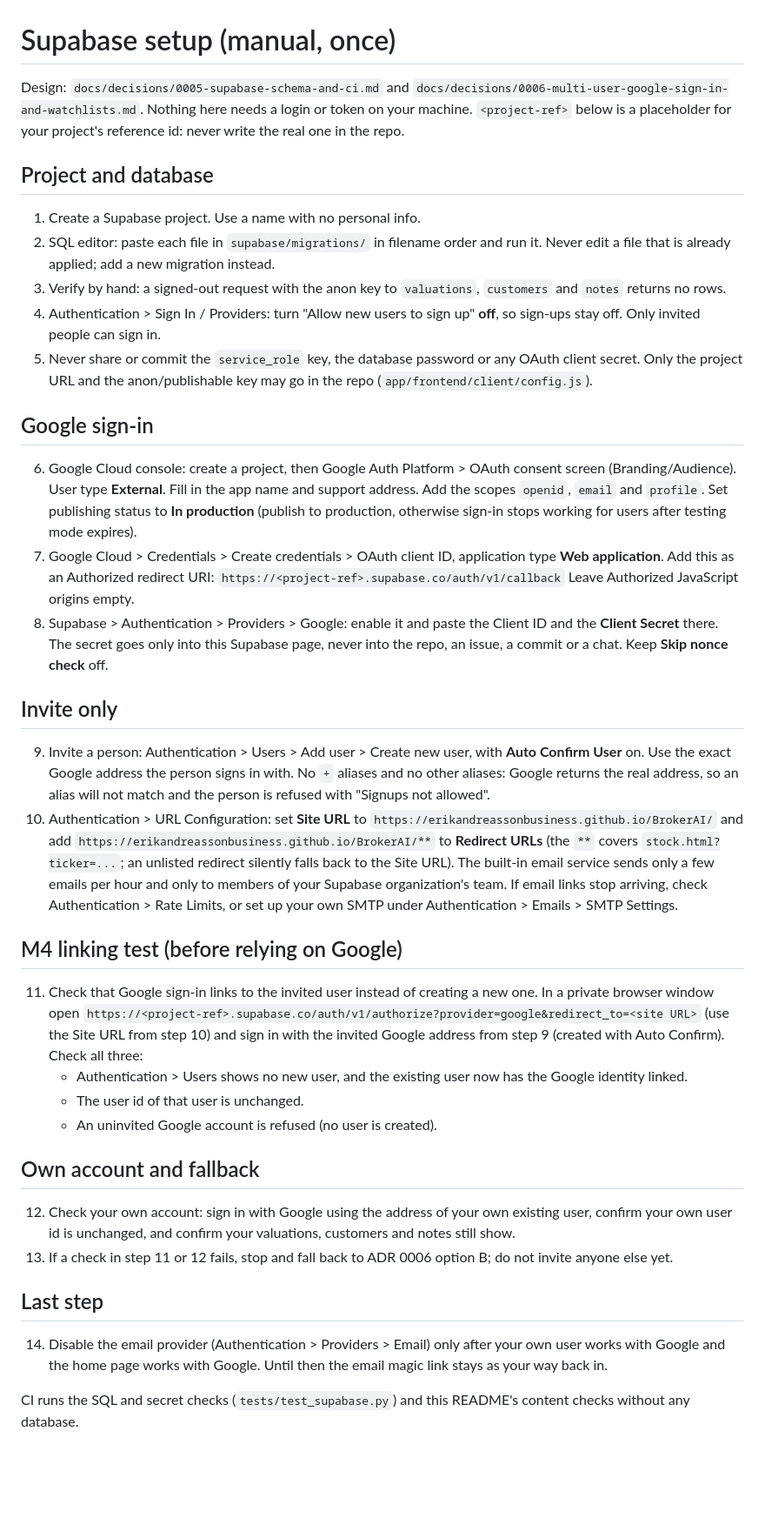
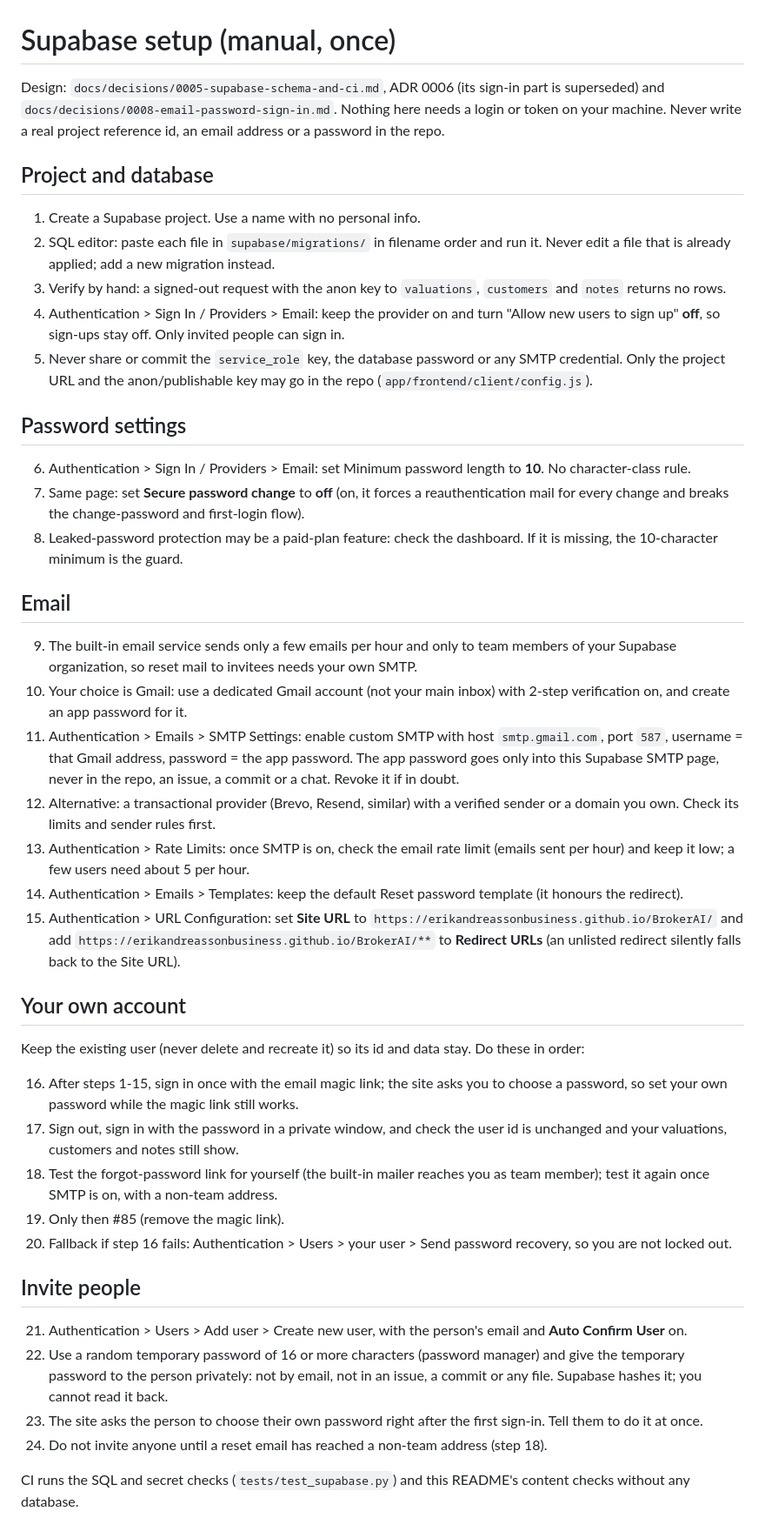
Before and after one commit to ErikAndreassonBusiness/BrokerAI, a Markdown page: supabase/README.md, the part around the change. Shown at 87% size. Drawn GitHub-style; blank space fills up the shorter version.

Commit message:
Document email + password setup; accept ADR 0008 (#92)
Co-Authored-By: Claude Opus 5.5 <noreply@anthropic.com>

```diff
--- a/supabase/README.md
+++ b/supabase/README.md
@@ -1,45 +1,46 @@
 # Supabase setup (manual, once)
 
-Design: `docs/decisions/0005-supabase-schema-and-ci.md` and `docs/decisions/0006-multi-user-google-sign-in-and-watchlists.md`. Nothing here needs a login or token on your machine. `<project-ref>` below is a placeholder for your project's reference id: never write the real one in the repo.
+Design: `docs/decisions/0005-supabase-schema-and-ci.md`, ADR 0006 (its sign-in part is superseded) and `docs/decisions/0008-email-password-sign-in.md`. Nothing here needs a login or token on your machine. Never write a real project reference id, an email address or a password in the repo.
 
 ## Project and database
 
 1. Create a Supabase project. Use a name with no personal info.
 2. SQL editor: paste each file in `supabase/migrations/` in filename order and run it. Never edit a file that is already applied; add a new migration instead.
 3. Verify by hand: a signed-out request with the anon key to `valuations`, `customers` and `notes` returns no rows.
-4. Authentication > Sign In / Providers: turn "Allow new users to sign up" **off**, so sign-ups stay off. Only invited people can sign in.
-5. Never share or commit the `service_role` key, the database password or any OAuth client secret. Only the project URL and the anon/publishable key may go in the repo (`app/frontend/client/config.js`).
+4. Authentication > Sign In / Providers > Email: keep the provider on and turn "Allow new users to sign up" **off**, so sign-ups stay off. Only invited people can sign in.
+5. Never share or commit the `service_role` key, the database password or any SMTP credential. Only the project URL and the anon/publishable key may go in the repo (`app/frontend/client/config.js`).
 
-## Google sign-in
+## Password settings
 
-6. Google Cloud console: create a project, then Google Auth Platform > OAuth consent screen (Branding/Audience). User type **External**. Fill in the app name and support address. Add the scopes `openid`, `email` and `profile`. Set publishing status to **In production** (publish to production, otherwise sign-in stops working for users after testing mode expires).
-7. Google Cloud > Credentials > Create credentials > OAuth client ID, application type **Web application**. Add this as an Authorized redirect URI:
-   `https://<project-ref>.supabase.co/auth/v1/callback`
-   Leave Authorized JavaScript origins empty.
-8. Supabase > Authentication > Providers > Google: enable it and paste the Client ID and the **Client Secret** there. The secret goes only into this Supabase page, never into the repo, an issue, a commit or a chat. Keep **Skip nonce check** off.
+6. Authentication > Sign In / Providers > Email: set Minimum password length to **10**. No character-class rule.
+7. Same page: set **Secure password change** to **off** (on, it forces a reauthentication mail for every change and breaks the change-password and first-login flow).
+8. Leaked-password protection may be a paid-plan feature: check the dashboard. If it is missing, the 10-character minimum is the guard.
 
-## Invite only
+## Email
 
-9. Invite a person: Authentication > Users > Add user > Create new user, with **Auto Confirm User** on. Use the exact Google address the person signs in with. No `+` aliases and no other aliases: Google returns the real address, so an alias will not match and the person is refused with "Signups not allowed".
-10. Authentication > URL Configuration: set **Site URL** to `https://erikandreassonbusiness.github.io/BrokerAI/` and add `https://erikandreassonbusiness.github.io/BrokerAI/**` to **Redirect URLs** (the `**` covers `stock.html?ticker=...`; an unlisted redirect silently falls back to the Site URL).
-   The built-in email service sends only a few emails per hour and only to members of your Supabase organization's team. If email links stop arriving, check Authentication > Rate Limits, or set up your own SMTP under Authentication > Emails > SMTP Settings.
+9. The built-in email service sends only a few emails per hour and only to team members of your Supabase organization, so reset mail to invitees needs your own SMTP.
+10. Your choice is Gmail: use a dedicated Gmail account (not your main inbox) with 2-step verification on, and create an app password for it.
+11. Authentication > Emails > SMTP Settings: enable custom SMTP with host `smtp.gmail.com`, port `587`, username = that Gmail address, password = the app password. The app password goes only into this Supabase SMTP page, never in the repo, an issue, a commit or a chat. Revoke it if in doubt.
+12. Alternative: a transactional provider (Brevo, Resend, similar) with a verified sender or a domain you own. Check its limits and sender rules first.
+13. Authentication > Rate Limits: once SMTP is on, check the email rate limit (emails sent per hour) and keep it low; a few users need about 5 per hour.
+14. Authentication > Emails > Templates: keep the default Reset password template (it honours the redirect).
+15. Authentication > URL Configuration: set **Site URL** to `https://erikandreassonbusiness.github.io/BrokerAI/` and add `https://erikandreassonbusiness.github.io/BrokerAI/**` to **Redirect URLs** (an unlisted redirect silently falls back to the Site URL).
 
-## M4 linking test (before relying on Google)
+## Your own account
 
-11. Check that Google sign-in links to the invited user instead of creating a new one. In a private browser window open
-    `https://<project-ref>.supabase.co/auth/v1/authorize?provider=google&redirect_to=<site URL>`
-    (use the Site URL from step 10) and sign in with the invited Google address from step 9 (created with Auto Confirm). Check all three:
-    - Authentication > Users shows no new user, and the existing user now has the Google identity linked.
-    - The user id of that user is unchanged.
-    - An uninvited Google account is refused (no user is created).
+Keep the existing user (never delete and recreate it) so its id and data stay. Do these in order:
 
-## Own account and fallback
+16. After steps 1-15, sign in once with the email magic link; the site asks you to choose a password, so set your own password while the magic link still works.
+17. Sign out, sign in with the password in a private window, and check the user id is unchanged and your valuations, customers and notes still show.
+18. Test the forgot-password link for yourself (the built-in mailer reaches you as team member); test it again once SMTP is on, with a non-team address.
+19. Only then #85 (remove the magic link).
+20. Fallback if step 16 fails: Authentication > Users > your user > Send password recovery, so you are not locked out.
 
-12. Check your own account: sign in with Google using the address of your own existing user, confirm your own user id is unchanged, and confirm your valuations, customers and notes still show.
-13. If a check in step 11 or 12 fails, stop and fall back to ADR 0006 option B; do not invite anyone else yet.
+## Invite people
 
-## Last step
-
-14. Disable the email provider (Authentication > Providers > Email) only after your own user works with Google and the home page works with Google. Until then the email magic link stays as your way back in.
+21. Authentication > Users > Add user > Create new user, with the person's email and **Auto Confirm User** on.
+22. Use a random temporary password of 16 or more characters (password manager) and give the temporary password to the person privately: not by email, not in an issue, a commit or any file. Supabase hashes it; you cannot read it back.
+23. The site asks the person to choose their own password right after the first sign-in. Tell them to do it at once.
+24. Do not invite anyone until a reset email has reached a non-team address (step 18).
 
 CI runs the SQL and secret checks (`tests/test_supabase.py`) and this README's content checks without any database.
```
Also changed, not shown: docs/decisions/0008-email-password-sign-in.md (+1 -1 lines).
